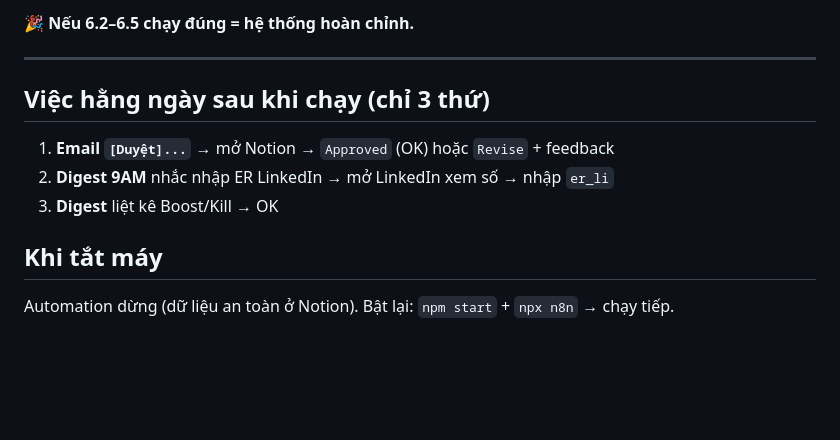
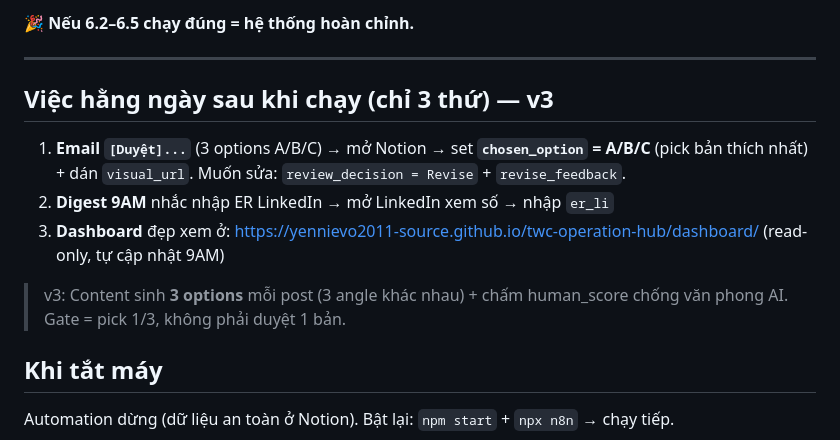
Before and after one commit to yennievo2011-source/twc-operation-hub, a Markdown page: START-HERE.md, the part around the change. Rendered like a GitHub page; blank space fills up the shorter version.

Commit message:
docs: START-HERE v3 gate (pick 1/3 options) + dashboard link
Co-Authored-By: Claude Opus 4.8 <noreply@anthropic.com>

```diff
--- a/START-HERE.md
+++ b/START-HERE.md
@@ -173,10 +173,12 @@ database_id Notion đã điền sẵn. Xem `n8n-workflows/README.md` để biế
 
 ---
 
-## Việc hằng ngày sau khi chạy (chỉ 3 thứ)
-1. **Email `[Duyệt]...`** → mở Notion → `Approved` (OK) hoặc `Revise` + feedback
+## Việc hằng ngày sau khi chạy (chỉ 3 thứ) — v3
+1. **Email `[Duyệt]...`** (3 options A/B/C) → mở Notion → set **`chosen_option` = A/B/C** (pick bản thích nhất) + dán `visual_url`. Muốn sửa: `review_decision = Revise` + `revise_feedback`.
 2. **Digest 9AM** nhắc nhập ER LinkedIn → mở LinkedIn xem số → nhập `er_li`
-3. **Digest** liệt kê Boost/Kill → OK
+3. **Dashboard** đẹp xem ở: https://yennievo2011-source.github.io/twc-operation-hub/dashboard/ (read-only, tự cập nhật 9AM)
+
+> v3: Content sinh **3 options** mỗi post (3 angle khác nhau) + chấm human_score chống văn phong AI. Gate = pick 1/3, không phải duyệt 1 bản.
 
 ## Khi tắt máy
 Automation dừng (dữ liệu an toàn ở Notion). Bật lại: `npm start` + `npx n8n` → chạy tiếp.
```
